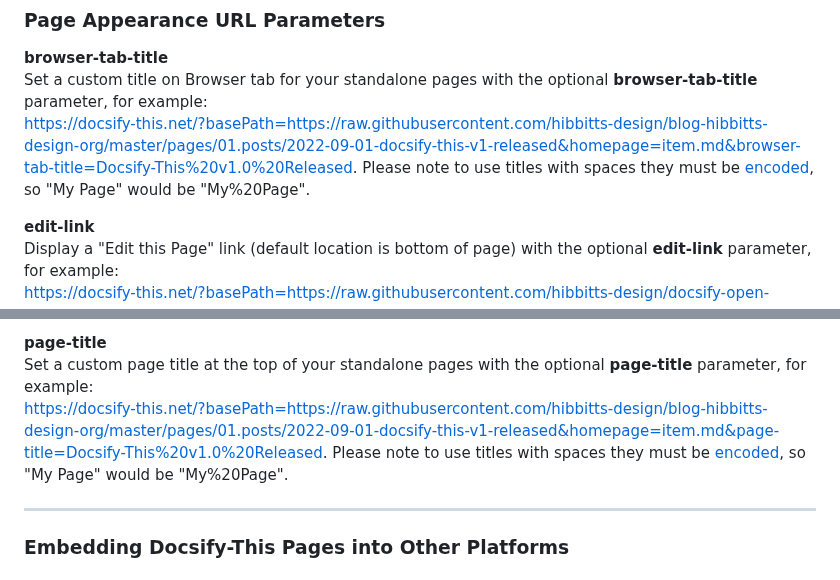
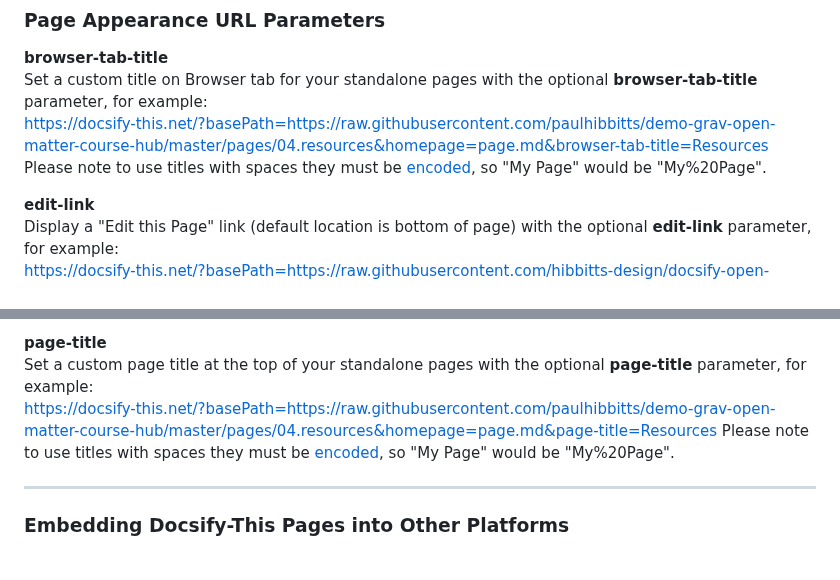
Before and after one commit to hibbitts-design/docsify-this, a Markdown page: README.md, 2 parts joined by grey strips. GitHub-like rendering.

```diff
--- a/README.md
+++ b/README.md
@@ -157,7 +157,7 @@ Multiple Page Site [home.md](https://github.com/hibbitts-design/docsify-this-mul
 
 **browser-tab-title**
 Set a custom title on Browser tab for your standalone pages with the optional **browser-tab-title** parameter, for example:
-https://docsify-this.net/?basePath=https://raw.githubusercontent.com/hibbitts-design/blog-hibbitts-design-org/master/pages/01.posts/2022-09-01-docsify-this-v1-released&homepage=item.md&browser-tab-title=Docsify-This%20v1.0%20Released. Please note to use titles with spaces they must be [encoded](https://meyerweb.com/eric/tools/dencoder/), so "My Page" would be "My%20Page".
+https://docsify-this.net/?basePath=https://raw.githubusercontent.com/paulhibbitts/demo-grav-open-matter-course-hub/master/pages/04.resources&homepage=page.md&browser-tab-title=Resources Please note to use titles with spaces they must be [encoded](https://meyerweb.com/eric/tools/dencoder/), so "My Page" would be "My%20Page".
 
 **edit-link**
 Display a "Edit this Page" link (default location is bottom of page) with the optional **edit-link** parameter, for example:
@@ -237,7 +237,7 @@ https://docsify-this.net/?basePath=https://raw.githubusercontent.com/hibbitts-de
 
 **page-title**
 Set a custom page title at the top of your standalone pages with the optional **page-title** parameter, for example:
-https://docsify-this.net/?basePath=https://raw.githubusercontent.com/hibbitts-design/blog-hibbitts-design-org/master/pages/01.posts/2022-09-01-docsify-this-v1-released&homepage=item.md&page-title=Docsify-This%20v1.0%20Released. Please note to use titles with spaces they must be [encoded](https://meyerweb.com/eric/tools/dencoder/), so "My Page" would be "My%20Page".
+https://docsify-this.net/?basePath=https://raw.githubusercontent.com/paulhibbitts/demo-grav-open-matter-course-hub/master/pages/04.resources&homepage=page.md&page-title=Resources Please note to use titles with spaces they must be [encoded](https://meyerweb.com/eric/tools/dencoder/), so "My Page" would be "My%20Page".
 
 ---
 
```
